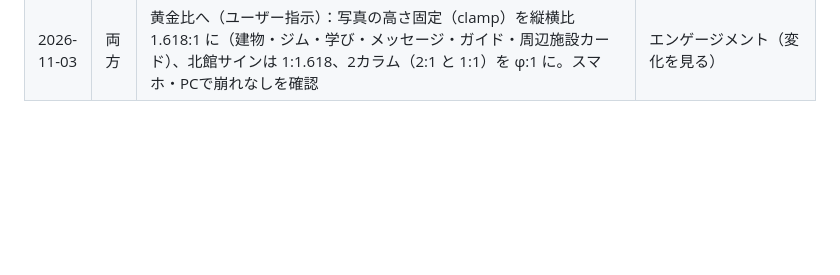
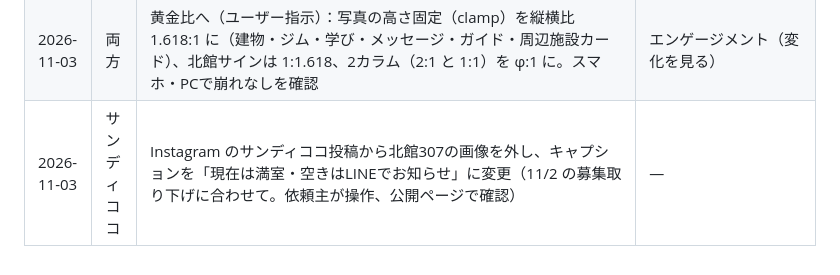
Before and after one commit to ishizukatakuya1-hub/blueaegis-net, a Markdown page: properties/README.md, the part around the change. Rendered like a GitHub page; blank space fills up the shorter version.

Commit message:
物件サイト運用メモ：Instagramのサンディココ投稿から北館307を外したことを記録
Co-Authored-By: Claude Opus 5.5 <noreply@anthropic.com>
Claude-Session: https://claude.ai/code/session_01KiqaPNYTHRpx9Y95vJChQW

```diff
--- a/properties/README.md
+++ b/properties/README.md
@@ -80,3 +80,4 @@ blueaegis.net の下で公開している物件紹介サイト。メディア（
 | 2026-11-03 | 両方 | ボタンの幅を揃えた（ユーザー指示）。サンディの空室状況欄・各区画カードは300px、ヒルズの電話・メールは空き待ち欄と同じ280px（スマホは画面幅に合わせる） | — |
 | 2026-11-03 | 両方 | トップのファーストビュー・ガイド・エリアページ末尾のボタンも幅300pxに統一（ユーザー指示） | — |
 | 2026-11-03 | 両方 | 黄金比へ（ユーザー指示）：写真の高さ固定（clamp）を縦横比 1.618:1 に（建物・ジム・学び・メッセージ・ガイド・周辺施設カード）、北館サインは 1:1.618、2カラム（2:1 と 1:1）を φ:1 に。スマホ・PCで崩れなしを確認 | エンゲージメント（変化を見る） |
+| 2026-11-03 | サンディココ | Instagram のサンディココ投稿から北館307の画像を外し、キャプションを「現在は満室・空きはLINEでお知らせ」に変更（11/2 の募集取り下げに合わせて。依頼主が操作、公開ページで確認） | — |
```
